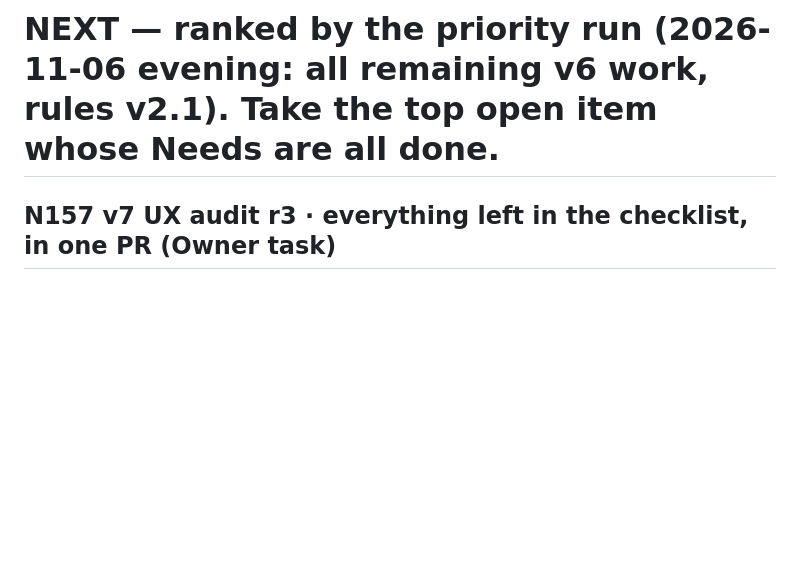
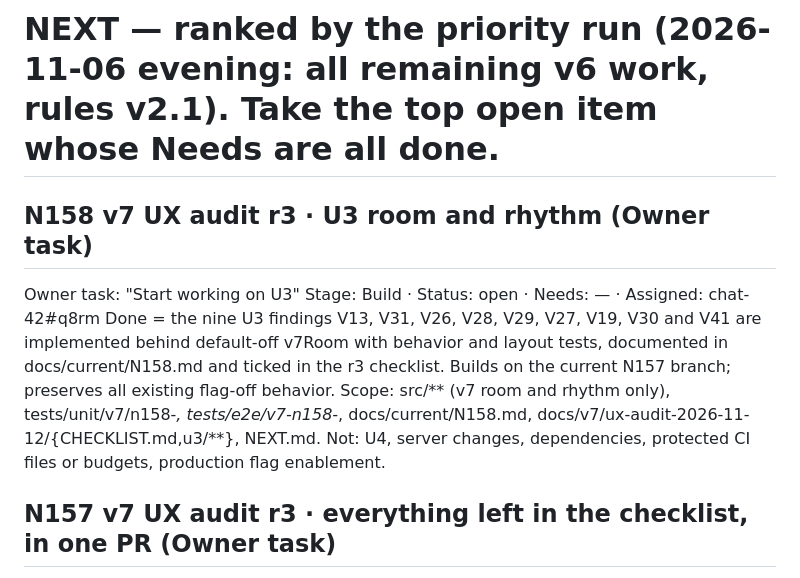
Before and after one commit to Mymayankyadav/lemma, a Markdown page: NEXT.md, the part around the change. GitHub-like rendering; blank space fills up the shorter version.

Commit message:
N158 define U3 room and rhythm implementation contract
Agent: chat-42#q8rm

```diff
--- a/NEXT.md
+++ b/NEXT.md
@@ -1,4 +1,12 @@
 # NEXT — ranked by the priority run (2026-11-06 evening: all remaining v6 work, rules v2.1). Take the top open item whose Needs are all done.
+
+## N158 v7 UX audit r3 · U3 room and rhythm (Owner task)
+
+Owner task: "Start working on U3"
+Stage: Build · Status: open · Needs: — · Assigned: chat-42#q8rm
+Done = the nine U3 findings V13, V31, V26, V28, V29, V27, V19, V30 and V41 are implemented behind default-off v7Room with behavior and layout tests, documented in docs/current/N158.md and ticked in the r3 checklist. Builds on the current N157 branch; preserves all existing flag-off behavior.
+Scope: src/** (v7 room and rhythm only), tests/unit/v7/n158-*, tests/e2e/v7-n158-*, docs/current/N158.md, docs/v7/ux-audit-2026-11-12/{CHECKLIST.md,u3/**}, NEXT.md.
+Not: U4, server changes, dependencies, protected CI files or budgets, production flag enablement.
 
 ## N157 v7 UX audit r3 · everything left in the checklist, in one PR (Owner task)
 
```
Also changed, not shown: 1 other file.
